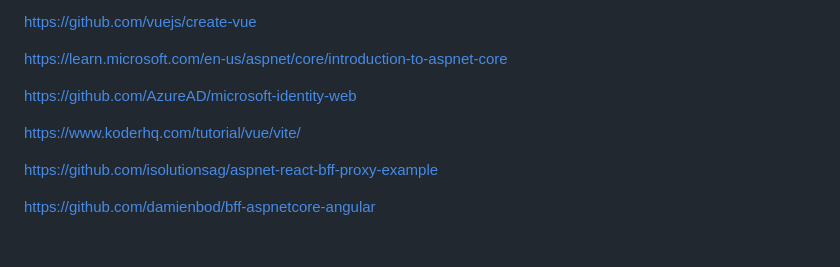
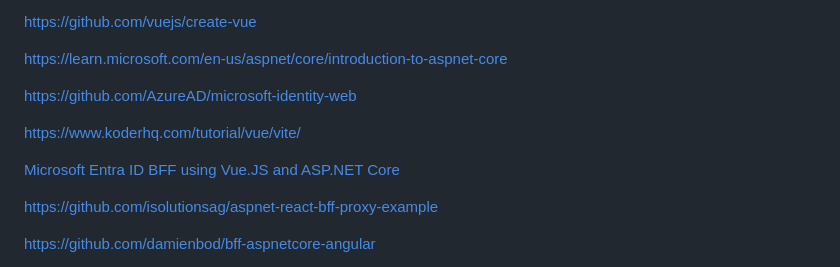
Before and after one commit to damienbod/bff-aspnetcore-oidc-vuejs, a Markdown page: README.md, the part around the change. Rendered like a GitHub page; blank space fills up the shorter version.

Commit message:
Add link

```diff
--- a/README.md
+++ b/README.md
@@ -228,6 +228,8 @@ https://github.com/AzureAD/microsoft-identity-web
 
 https://www.koderhq.com/tutorial/vue/vite/
 
+[Microsoft Entra ID BFF using Vue.JS and ASP.NET Core](https://github.com/damienbod/bff-aspnetcore-vuejs)
+
 https://github.com/isolutionsag/aspnet-react-bff-proxy-example
 
 https://github.com/damienbod/bff-aspnetcore-angular
```
